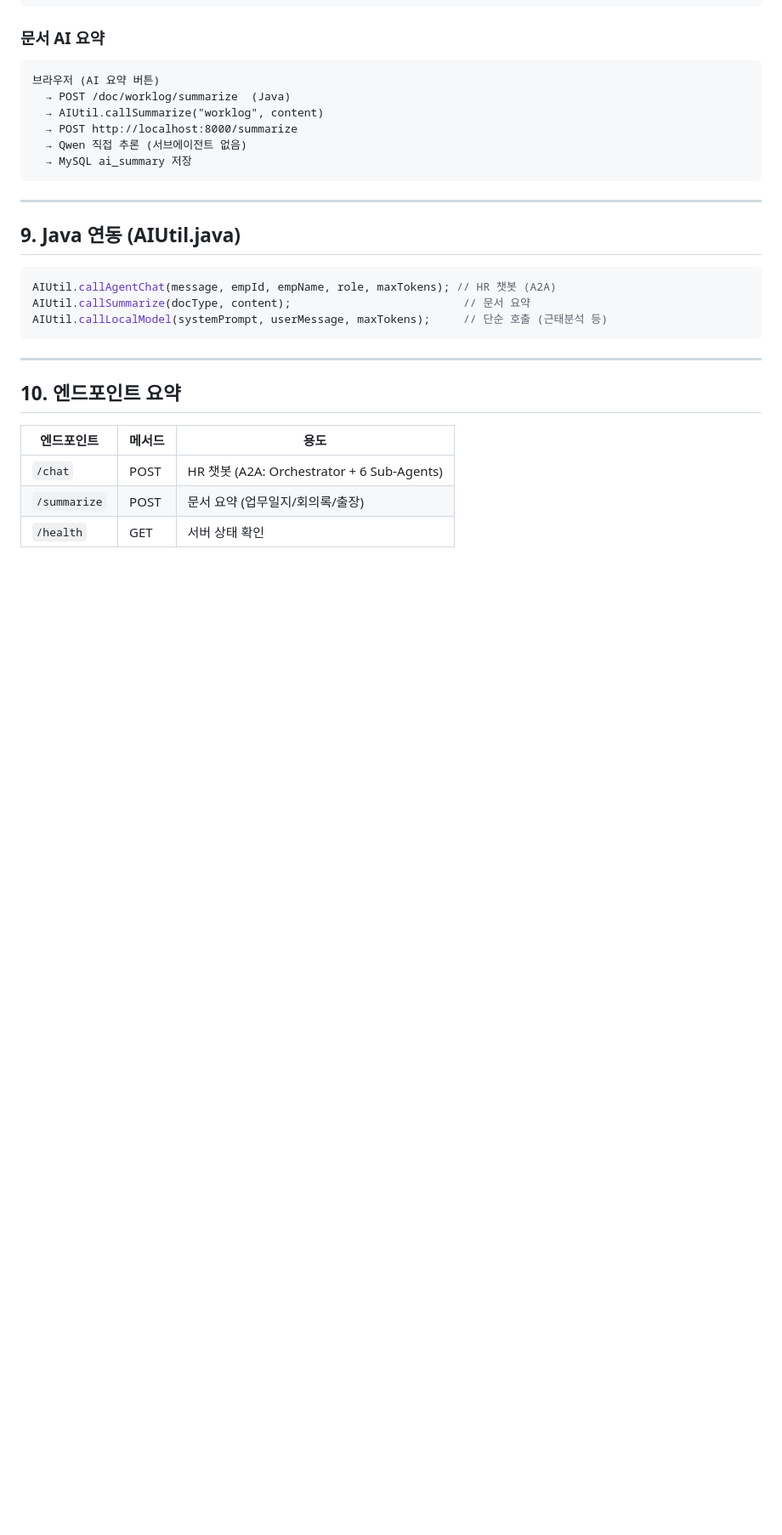
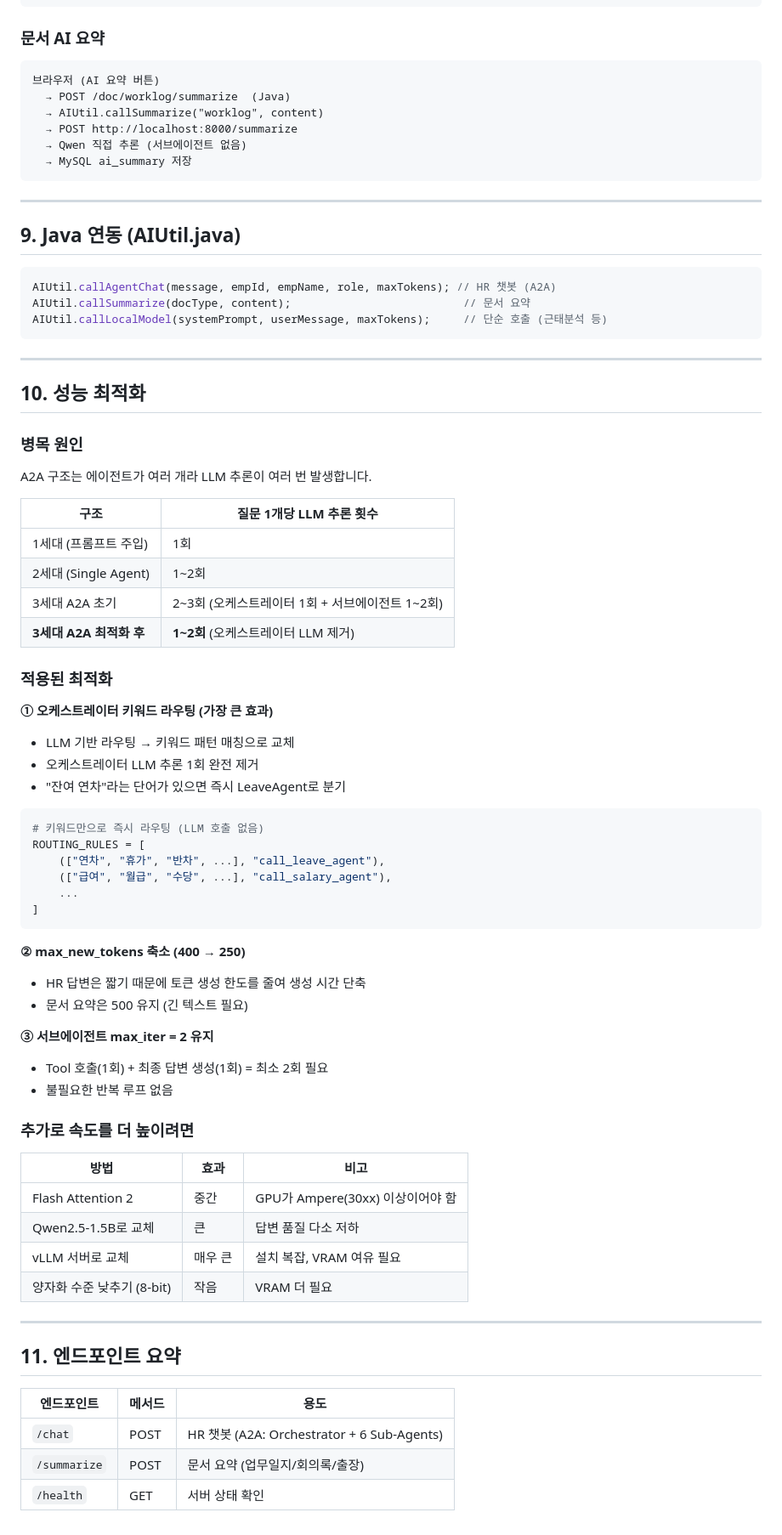
Before and after one commit to thdgkdud75/PeopleFlow, a Markdown page: AI_AGENT_GUIDE.md, the part around the change. Shown at 85% size. Rendered like a GitHub page; blank space fills up the shorter version.

Commit message:
perf: 오케스트레이터 키워드 라우팅으로 응답 속도 개선
- LLM 기반 오케스트레이터 → 키워드 패턴 매칭으로 교체
- 질문당 LLM 추론 2~3회 → 1~2회로 감소
- max_new_tokens 400 → 250 축소
- AI_AGENT_GUIDE.md: 성능 최적화 섹션 추가

Co-Authored-By: Claude Sonnet 4.6 <noreply@anthropic.com>

````diff
--- a/AI_AGENT_GUIDE.md
+++ b/AI_AGENT_GUIDE.md
@@ -253,7 +253,54 @@ AIUtil.callLocalModel(systemPrompt, userMessage, maxTokens);     // 단순 호
 
 ---
 
-## 10. 엔드포인트 요약
+## 10. 성능 최적화
+
+### 병목 원인
+A2A 구조는 에이전트가 여러 개라 LLM 추론이 여러 번 발생합니다.
+
+| 구조 | 질문 1개당 LLM 추론 횟수 |
+|---|---|
+| 1세대 (프롬프트 주입) | 1회 |
+| 2세대 (Single Agent) | 1~2회 |
+| 3세대 A2A 초기 | 2~3회 (오케스트레이터 1회 + 서브에이전트 1~2회) |
+| **3세대 A2A 최적화 후** | **1~2회** (오케스트레이터 LLM 제거) |
+
+### 적용된 최적화
+
+**① 오케스트레이터 키워드 라우팅 (가장 큰 효과)**
+- LLM 기반 라우팅 → 키워드 패턴 매칭으로 교체
+- 오케스트레이터 LLM 추론 1회 완전 제거
+- "잔여 연차"라는 단어가 있으면 즉시 LeaveAgent로 분기
+
+```python
+# 키워드만으로 즉시 라우팅 (LLM 호출 없음)
+ROUTING_RULES = [
+    (["연차", "휴가", "반차", ...], "call_leave_agent"),
+    (["급여", "월급", "수당", ...], "call_salary_agent"),
+    ...
+]
+```
+
+**② max_new_tokens 축소 (400 → 250)**
+- HR 답변은 짧기 때문에 토큰 생성 한도를 줄여 생성 시간 단축
+- 문서 요약은 500 유지 (긴 텍스트 필요)
+
+**③ 서브에이전트 max_iter = 2 유지**
+- Tool 호출(1회) + 최종 답변 생성(1회) = 최소 2회 필요
+- 불필요한 반복 루프 없음
+
+### 추가로 속도를 더 높이려면
+
+| 방법 | 효과 | 비고 |
+|---|---|---|
+| Flash Attention 2 | 중간 | GPU가 Ampere(30xx) 이상이어야 함 |
+| Qwen2.5-1.5B로 교체 | 큰 | 답변 품질 다소 저하 |
+| vLLM 서버로 교체 | 매우 큰 | 설치 복잡, VRAM 여유 필요 |
+| 양자화 수준 낮추기 (8-bit) | 작음 | VRAM 더 필요 |
+
+---
+
+## 11. 엔드포인트 요약
 
 | 엔드포인트 | 메서드 | 용도 |
 |---|---|---|
````
